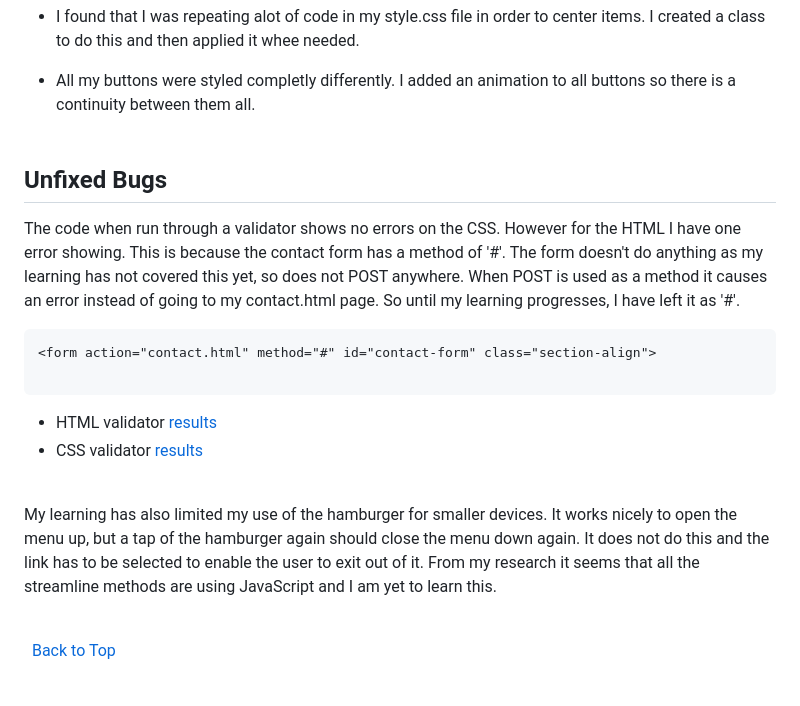
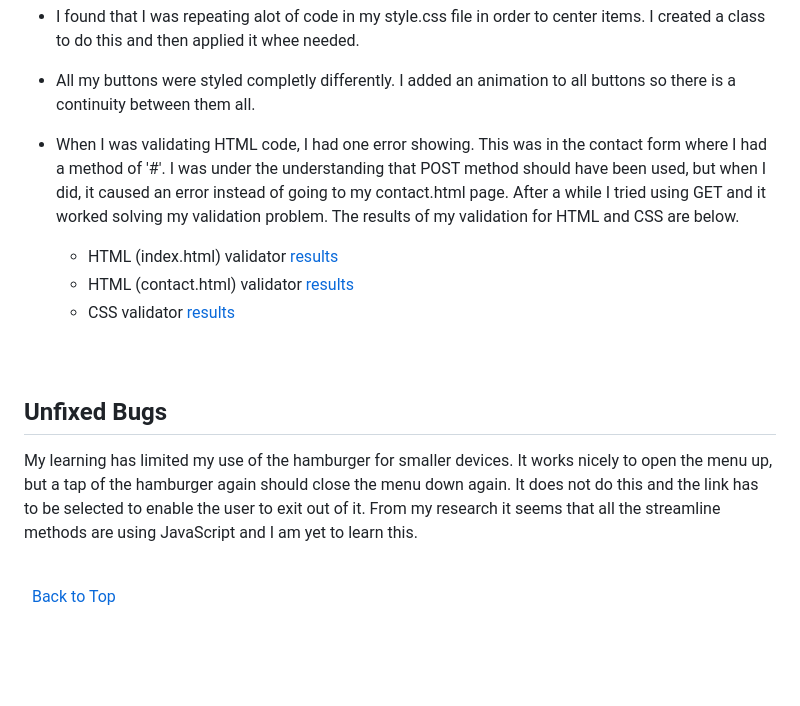
Before and after one commit to Code-Institute-Submissions/T4Tri-triathlon-club, a Markdown page: README.md, the part around the change. Rendered like a GitHub page; blank space fills up the shorter version.

Commit message:
Add content to testing in readme.md

````diff
--- a/README.md
+++ b/README.md
@@ -388,24 +388,20 @@ I have encountered several issues during testing.
  + I found that I was repeating alot of code in my style.css file in order to center items. I created a class to do this and then applied it whee needed.
 
  + All my buttons were styled completly differently. I added an animation to all buttons so there is a continuity between them all.
+
+ + When I was validating HTML code, I had one error showing. This was in the contact form where I had a method of '#'. I was under the understanding that POST method should have been used, but when I did, it caused an error instead of going to my contact.html page. After a while I tried using GET and it worked solving my validation problem. The results of my validation for HTML and CSS are below.
+
+    - HTML (index.html) validator [results](wireframes/html-validate.JPG "W3C HTML")
+    - HTML (contact.html) validator [results](wireframes/html-contact-validate.JPG "W3C HTML")
+    - CSS validator [results](wireframes/css-validate.JPG "W3C CSS")
+\
+&nbsp;
 \
 &nbsp;
 
 ## Unfixed Bugs
 
-The code when run through a validator shows no errors on the CSS. However for the HTML I have one error showing. This is because the contact form has a method of '#'. The form doesn't do anything as my learning has not covered this yet, so does not POST anywhere. When POST is used as a method it causes an error instead of going to my contact.html page. So until my learning progresses, I have left it as '#'.
-
-```html
-<form action="contact.html" method="#" id="contact-form" class="section-align">
-
-```
-
-* HTML validator [results](wireframes/html-validate.JPG "W3C HTML")
-* CSS validator [results](wireframes/css-validate.JPG "W3C CSS")
-\
-&nbsp;
-
-My learning has also limited my use of the hamburger for smaller devices. It works nicely to open the menu up, but a tap of the hamburger again should close the menu down again. It does not do this and the link has to be selected to enable the user to exit out of it. From my research it seems that all the streamline methods are using JavaScript and I am yet to learn this.
+My learning has limited my use of the hamburger for smaller devices. It works nicely to open the menu up, but a tap of the hamburger again should close the menu down again. It does not do this and the link has to be selected to enable the user to exit out of it. From my research it seems that all the streamline methods are using JavaScript and I am yet to learn this.
 
 \
 &nbsp;
````
Also changed, not shown: wireframes/html-contact-validate.JPG (added), wireframes/html-validate.JPG.
